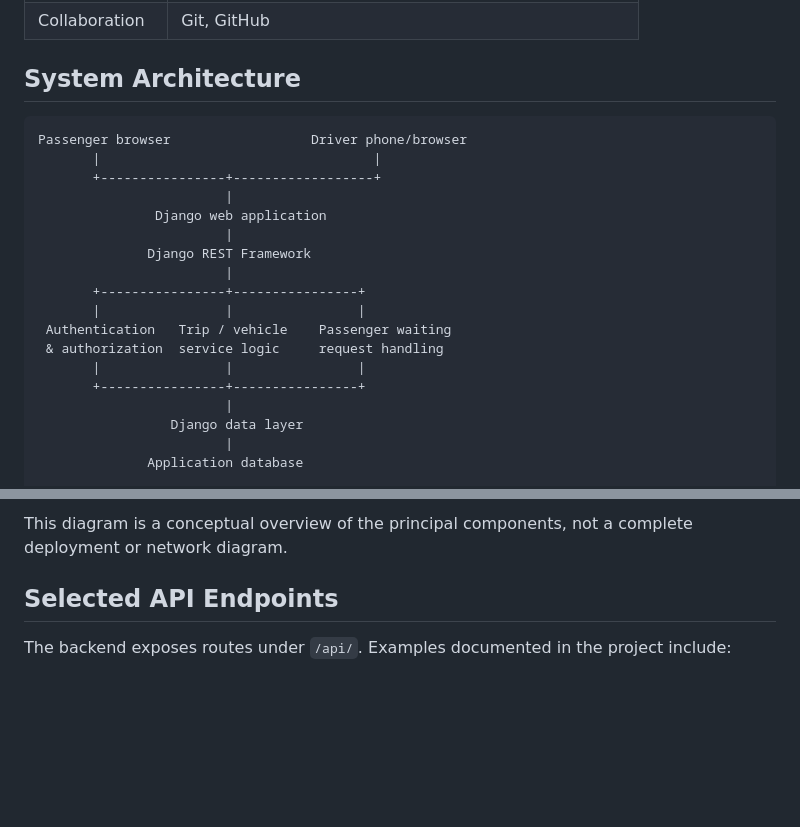
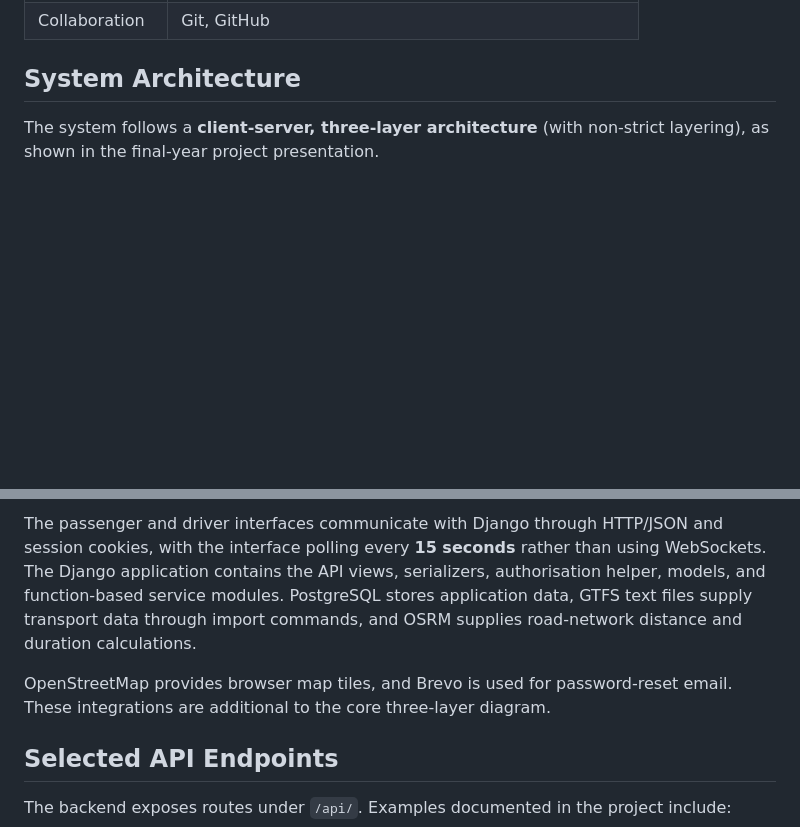
Before and after one commit to KennethKM/bus-tracking, a Markdown page: README.md, 2 parts joined by grey strips. Drawn GitHub-style; blank space fills up the shorter version.

Commit message:
docs: align architecture diagram with presentation slide 5

````diff
--- a/README.md
+++ b/README.md
@@ -53,23 +53,5 @@ The application combines a Django REST Framework backend, a browser-based interf
 
 ## System Architecture
 
-```text
-Passenger browser                  Driver phone/browser
-       |                                   |
-       +----------------+------------------+
-                        |
-               Django web application
-                        |
-              Django REST Framework
-                        |
-       +----------------+----------------+
-       |                |                |
- Authentication   Trip / vehicle    Passenger waiting
- & authorization  service logic     request handling
-       |                |                |
-       +----------------+----------------+
-                        |
-                 Django data layer
-                        |
-              Application database
+The system follows a **client-server, three-layer architecture** (with non-strict layering), as shown in the final-year project presentation.
 
@@ -80,6 +86,8 @@ External data/services:
 ```
 
-This diagram is a conceptual overview of the principal components, not a complete deployment or network diagram.
+The passenger and driver interfaces communicate with Django through HTTP/JSON and session cookies, with the interface polling every **15 seconds** rather than using WebSockets. The Django application contains the API views, serializers, authorisation helper, models, and function-based service modules. PostgreSQL stores application data, GTFS text files supply transport data through import commands, and OSRM supplies road-network distance and duration calculations.
+
+OpenStreetMap provides browser map tiles, and Brevo is used for password-reset email. These integrations are additional to the core three-layer diagram.
 
 ## Selected API Endpoints
 
````
Also changed, not shown: other parts of README.md (+28 -4 lines).
